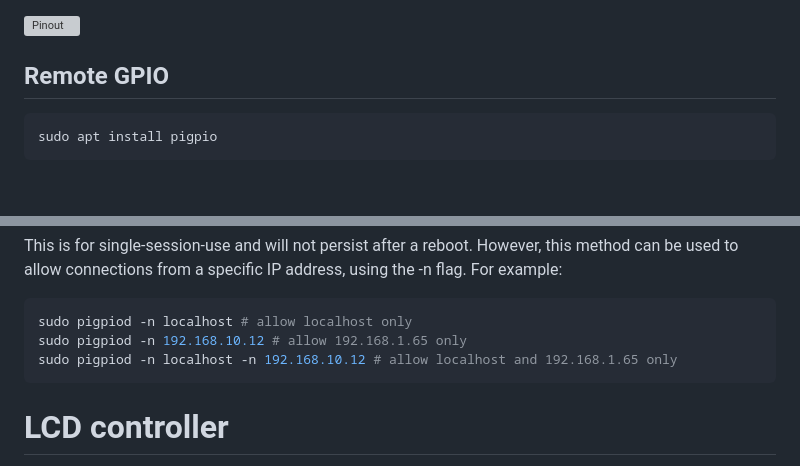
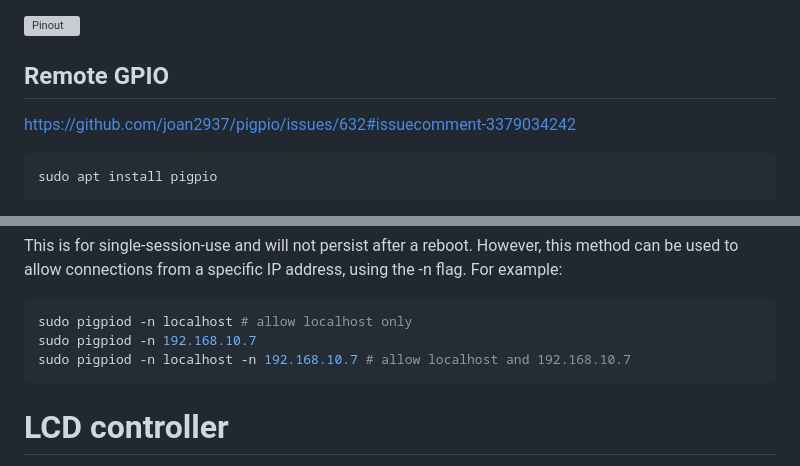
Before and after one commit to Alex-Lont/docker-server, a Markdown page: screen_control/readme.md, 2 parts joined by grey strips. GitHub-like rendering; blank space fills up the shorter version; grey boxes are pictures that could not be loaded.

Commit message:
screen crontrol update

````diff
--- a/screen_control/readme.md
+++ b/screen_control/readme.md
@@ -28,6 +28,7 @@ sudo nano /etc/xdg/lxsession/LXDE-pi/autostart
 ![Pinout](./header_pinout.jpg)
 
 ## Remote GPIO
+https://github.com/joan2937/pigpio/issues/632#issuecomment-3379034242
 
 ```bash
 sudo apt install pigpio
@@ -50,8 +51,8 @@ This is for single-session-use and will not persist after a reboot. However, thi
 
 ```bash
 sudo pigpiod -n localhost # allow localhost only
-sudo pigpiod -n 192.168.10.12 # allow 192.168.1.65 only
-sudo pigpiod -n localhost -n 192.168.10.12 # allow localhost and 192.168.1.65 only
+sudo pigpiod -n 192.168.10.7
+sudo pigpiod -n localhost -n 192.168.10.7 # allow localhost and 192.168.10.7
 ```
 
 # LCD controller
````
Also changed, not shown: other parts of screen_control/readme.md (+1 -1 lines).
